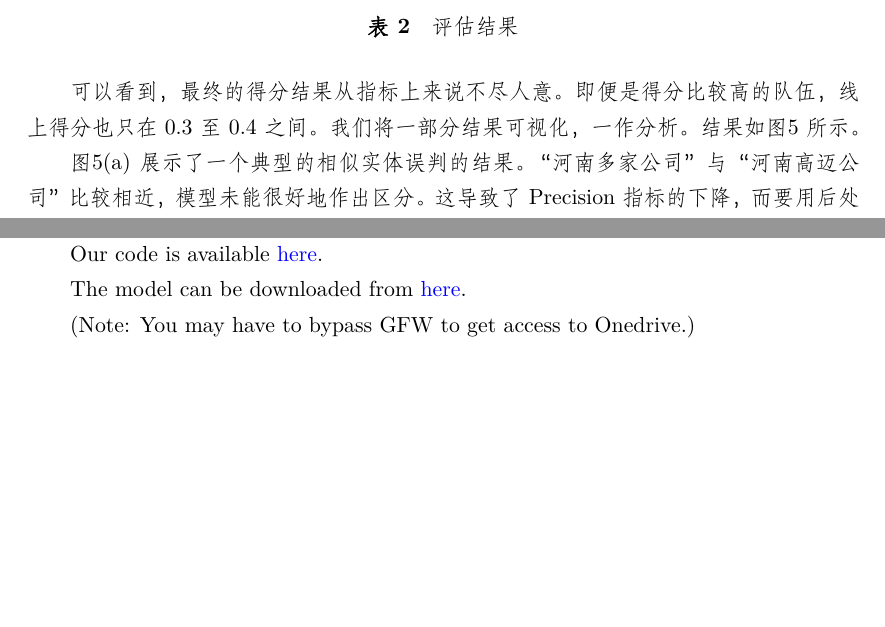
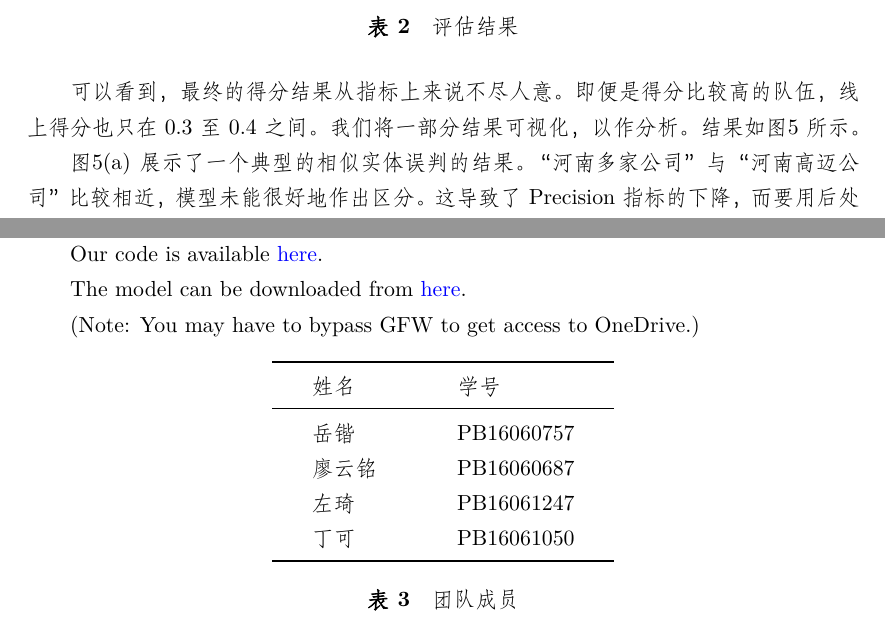
Before and after one commit to KAI-YUE/Financial-Entities-Recognition, a LaTeX document (docs/parallel.tex): two parts of pages 5 and 7 of 7, joined at a grey line, cut so that both start at the same text, the shorter picture padded with empty space. Compiled offline with XeLaTeX; a missing font is replaced by an installed copy or a similar font.

Commit message:
update report

```diff
--- a/docs/parallel.tex
+++ b/docs/parallel.tex
@@ -201,7 +201,7 @@ BERT的输入表示（input representation）能够在一个token序列中明确
 \end{table}
 
 可以看到，最终的得分结果从指标上来说不尽人意。即便是得分比较高的队伍，线上得分也只在$0.3$至$0.4$之间。我们%
-将一部分结果可视化，一作分析。结果如图\ref{results} 所示。\par
+将一部分结果可视化，以作分析。结果如图\ref{results} 所示。\par
 图\ref{r1} 展示了一个典型的相似实体误判的结果。“河南多家公司”与“河南高迈公司”比较相近，模型未能很好地作出区分。这导致了Precision指标的下降，%
 而要用后处理来处理这样的结果，仍面临一定的困难。\par
 图\ref{r2} 则是识别不精准的一个实例。与上一种情形相比，这种问题出现的频次相对少一些。在识别出的命名实体中，该例遗漏了“公司”两字，猜测可能是命名%
@@ -261,5 +261,20 @@ BERT的输入表示（input representation）能够在一个token序列中明确
 \section{附录}\label{code}
 Our code is available \href{https://github.com/KAI-YUE/Financial-Entities-Recognition}{here}.\par
 The model can be downloaded from \href{https://1drv.ms/u/s!AnzT-wEe9-ARgk4FviqmTab3qyCL?e=sSZOuU}{here}.\par
-(Note: You may have to bypass GFW to get access to Onedrive.)
+(Note: You may have to bypass GFW to get access to OneDrive.)
+
+\tabcolsep=20pt
+\begin{table}[!ht]
+    \centering
+    \begin{tabular}{ll}
+        \toprule
+        姓名  &  学号 \\    \midrule
+        岳锴  &  PB16060757 \\
+        廖云铭 & PB16060687 \\
+        左琦  &  PB16061247 \\
+        丁可  &  PB16061050 \\  \bottomrule
+    \end{tabular}
+    \caption{团队成员}
+\end{table}
+
 \end{document}
```
Also changed, not shown: docs/parallel.pdf, docs/parallel.tex (6 more changed lines), 3 other files.
